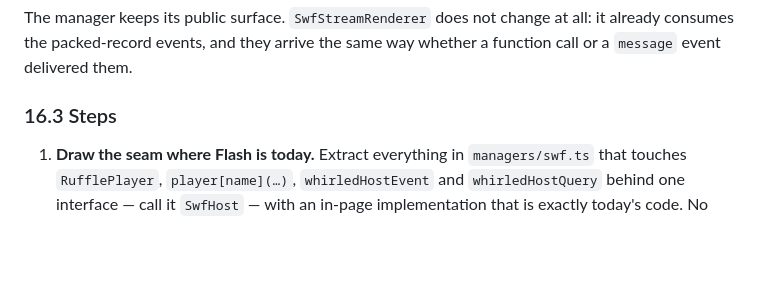
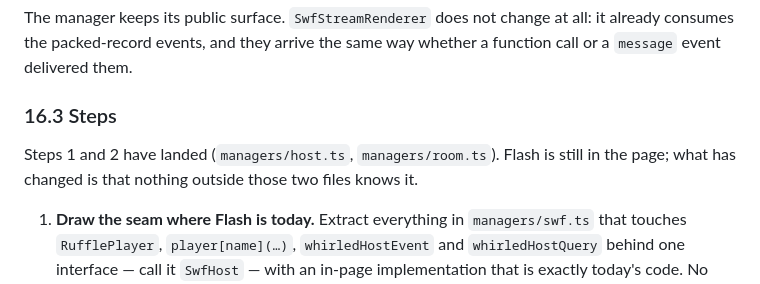
Before and after one commit to lulzsun/whirled2, a Markdown page: docs/specs/swf-avatar-rendering.md, the part around the change. Drawn GitHub-style; blank space fills up the shorter version.

Commit message:
docs(swf): mark M6 steps 1 and 2 landed
Co-Authored-By: Claude Opus 5 <noreply@anthropic.com>

```diff
--- a/docs/specs/swf-avatar-rendering.md
+++ b/docs/specs/swf-avatar-rendering.md
@@ -1923,6 +1923,11 @@ whether a function call or a `message` event delivered them.
 
 ### 16.3 Steps
 
+Steps 1 and 2 have landed (`managers/host.ts`, `managers/room.ts`). Flash is
+still in the page; what has changed is that nothing outside those two files
+knows it.
+
+
 1. **Draw the seam where Flash is today.** Extract everything in
    `managers/swf.ts` that touches `RufflePlayer`, `player[name](…)`,
    `whirledHostEvent` and `whirledHostQuery` behind one interface — call it
```
